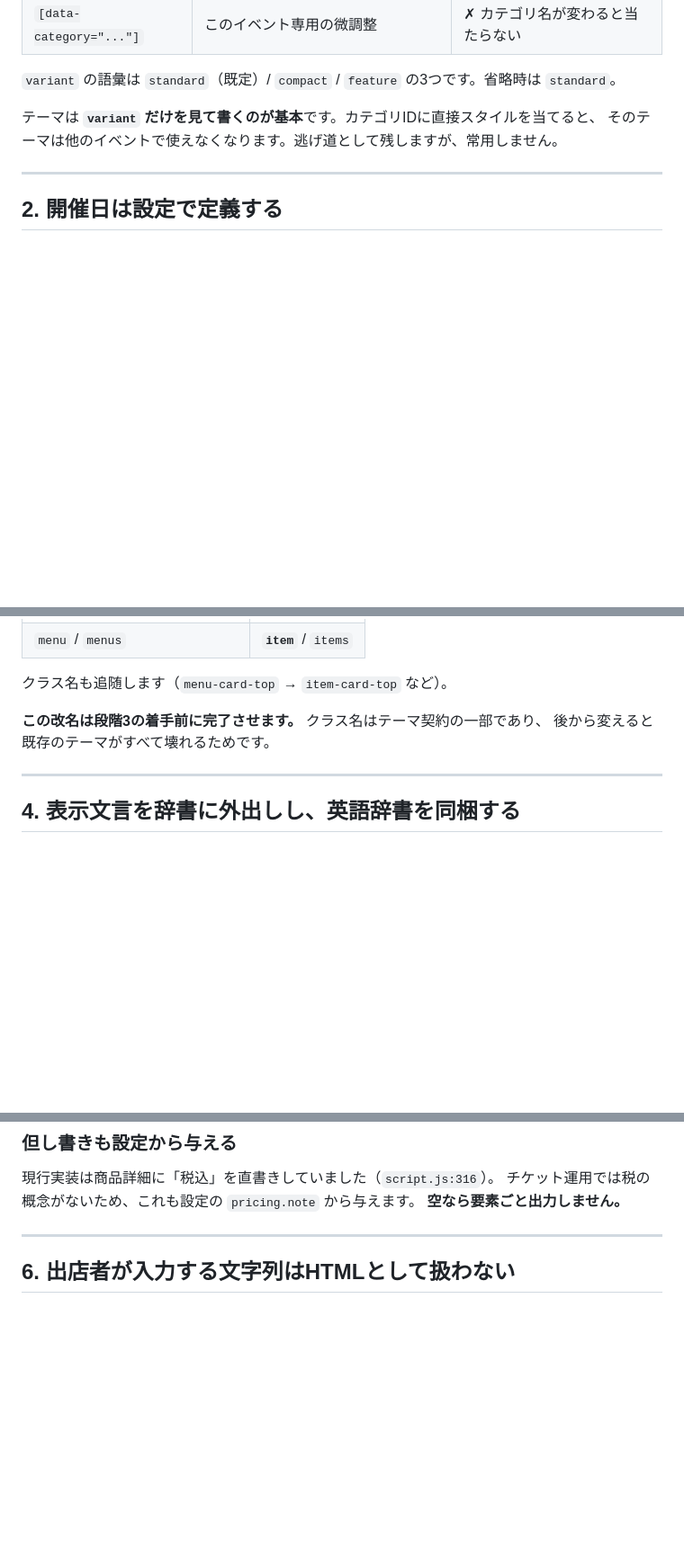
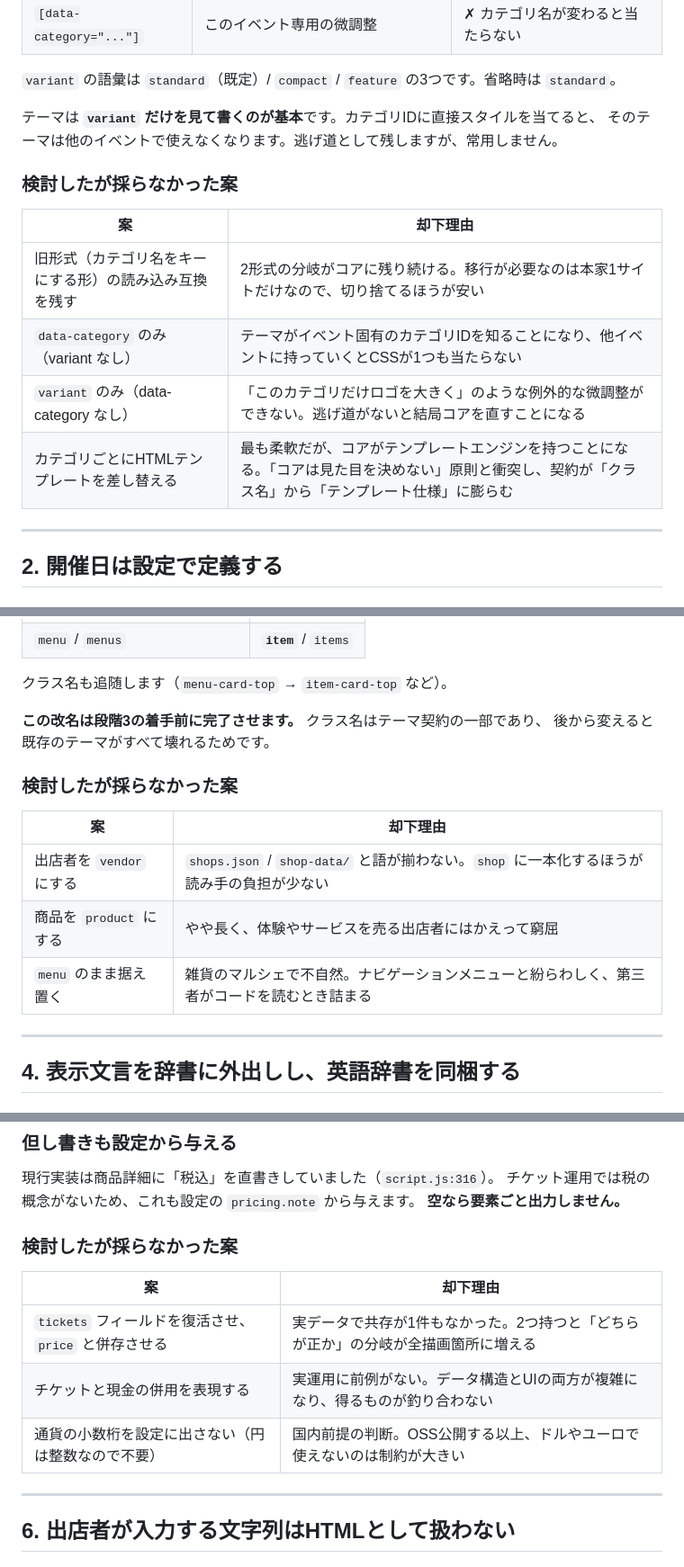
Before and after one commit to kwaka1208/marche-kit, a Markdown page: docs/decisions.md, 3 parts joined by grey strips. Shown at 90% size. Drawn GitHub-style; blank space fills up the shorter version.

```diff
--- a/docs/decisions.md
+++ b/docs/decisions.md
@@ -59,6 +69,15 @@ naracraft.beer の実装を marche-kit として一般化するにあたり、
 テーマは **`variant` だけを見て書くのが基本**です。カテゴリIDに直接スタイルを当てると、
 そのテーマは他のイベントで使えなくなります。逃げ道として残しますが、常用しません。
 
+### 検討したが採らなかった案
+
+| 案 | 却下理由 |
+|---|---|
+| 旧形式（カテゴリ名をキーにする形）の読み込み互換を残す | 2形式の分岐がコアに残り続ける。移行が必要なのは本家1サイトだけなので、切り捨てるほうが安い |
+| `data-category` のみ（variant なし） | テーマがイベント固有のカテゴリIDを知ることになり、他イベントに持っていくとCSSが1つも当たらない |
+| `variant` のみ（data-category なし） | 「このカテゴリだけロゴを大きく」のような例外的な微調整ができない。逃げ道がないと結局コアを直すことになる |
+| カテゴリごとにHTMLテンプレートを差し替える | 最も柔軟だが、コアがテンプレートエンジンを持つことになる。「コアは見た目を決めない」原則と衝突し、契約が「クラス名」から「テンプレート仕様」に膨らむ |
+
 ---
 
 ## 2. 開催日は設定で定義する
@@ -122,6 +148,14 @@ CSSクラス名にも `menu-card-top` / `menu-image` として現れていまし
 **この改名は段階3の着手前に完了させます。** クラス名はテーマ契約の一部であり、
 後から変えると既存のテーマがすべて壊れるためです。
 
+### 検討したが採らなかった案
+
+| 案 | 却下理由 |
+|---|---|
+| 出店者を `vendor` にする | `shops.json` / `shop-data/` と語が揃わない。`shop` に一本化するほうが読み手の負担が少ない |
+| 商品を `product` にする | やや長く、体験やサービスを売る出店者にはかえって窮屈 |
+| `menu` のまま据え置く | 雑貨のマルシェで不自然。ナビゲーションメニューと紛らわしく、第三者がコードを読むとき詰まる |
+
 ---
 
 ## 4. 表示文言を辞書に外出しし、英語辞書を同梱する
@@ -199,6 +240,14 @@ core/i18n/en.json
 チケット運用では税の概念がないため、これも設定の `pricing.note` から与えます。
 **空なら要素ごと出力しません。**
 
+### 検討したが採らなかった案
+
+| 案 | 却下理由 |
+|---|---|
+| `tickets` フィールドを復活させ、`price` と併存させる | 実データで共存が1件もなかった。2つ持つと「どちらが正か」の分岐が全描画箇所に増える |
+| チケットと現金の併用を表現する | 実運用に前例がない。データ構造とUIの両方が複雑になり、得るものが釣り合わない |
+| 通貨の小数桁を設定に出さない（円は整数なので不要） | 国内前提の判断。OSS公開する以上、ドルやユーロで使えないのは制約が大きい |
+
 ---
 
 ## 6. 出店者が入力する文字列はHTMLとして扱わない
```
Also changed, not shown: other parts of docs/decisions.md (+52 -10 lines).
